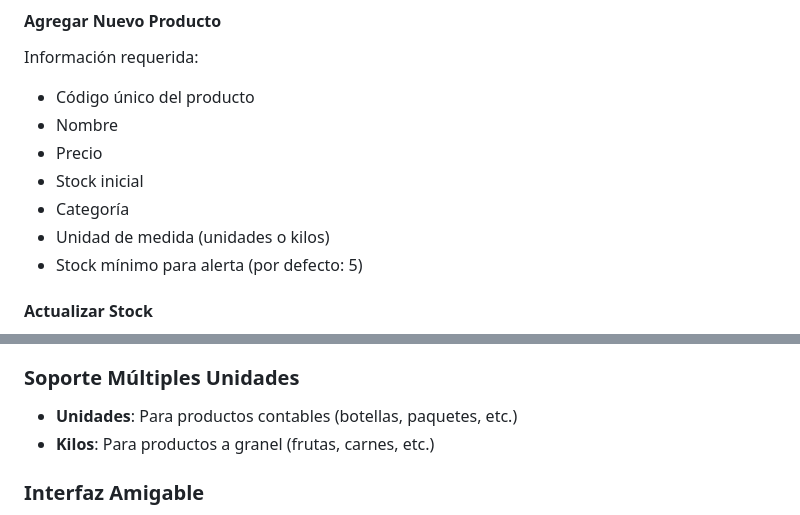
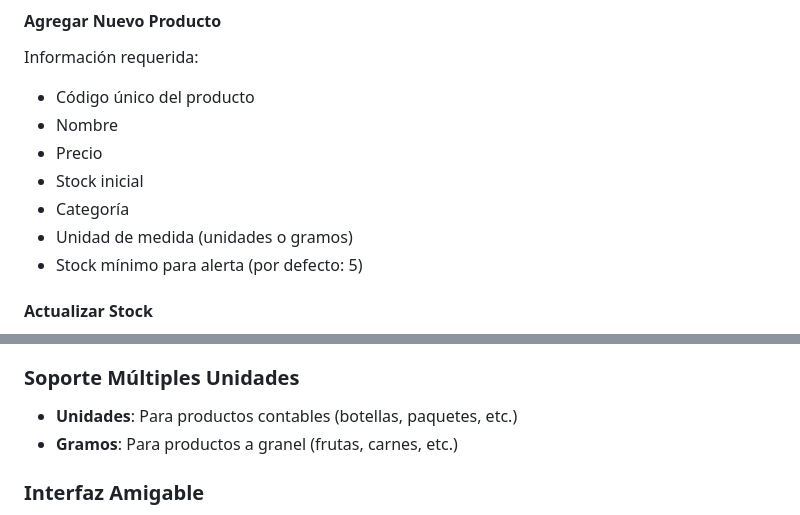
Before and after one commit to themartinrox/sistema-supermercado-poo, a Markdown page: README.md, 2 parts joined by grey strips. Drawn GitHub-style.

```diff
--- a/README.md
+++ b/README.md
@@ -128,7 +128,7 @@ Información requerida:
 - Precio
 - Stock inicial
 - Categoría
-- Unidad de medida (unidades o kilos)
+- Unidad de medida (unidades o gramos)
 - Stock mínimo para alerta (por defecto: 5)
 
 #### Actualizar Stock
@@ -207,7 +207,7 @@ Los datos se guardan automáticamente después de cada operación y persisten en
 
 ### Soporte Múltiples Unidades
 - **Unidades**: Para productos contables (botellas, paquetes, etc.)
-- **Kilos**: Para productos a granel (frutas, carnes, etc.)
+- **Gramos**: Para productos a granel (frutas, carnes, etc.)
 
 ### Interfaz Amigable
 - Organización por categorías
```
Also changed, not shown: other parts of README.md (+4 -4 lines).
